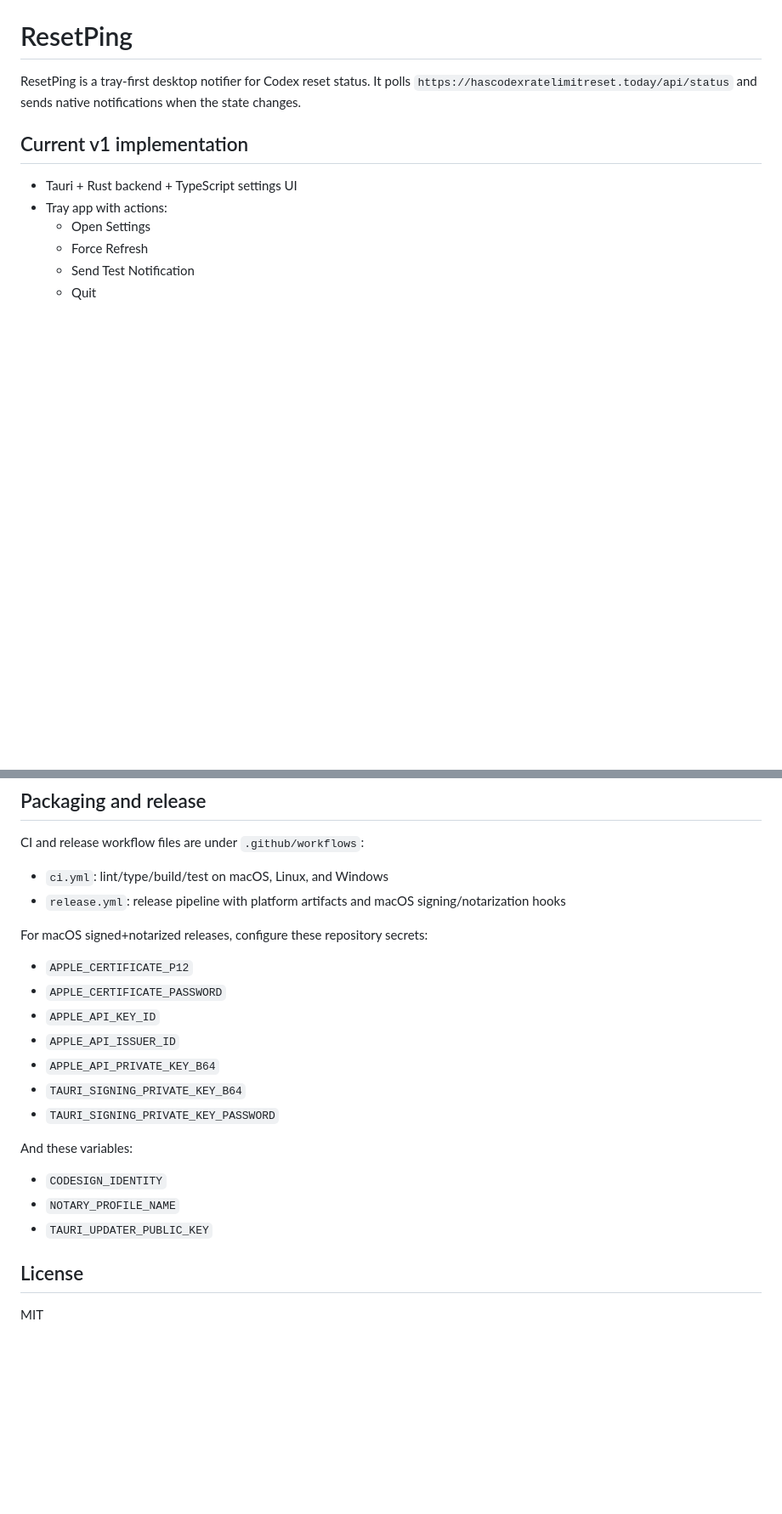
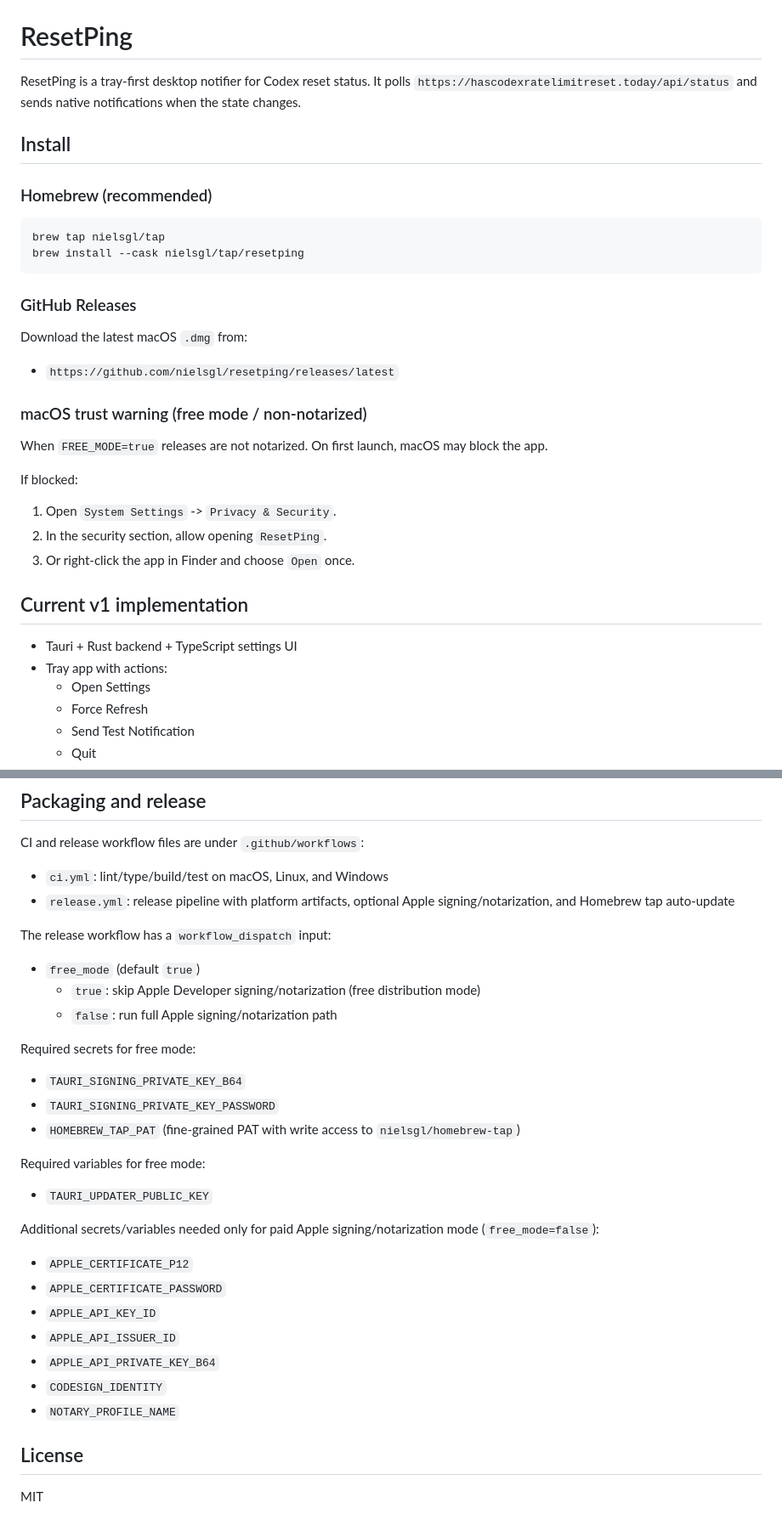
Before and after one commit to nielsgl/resetping, a Markdown page: README.md, 2 parts joined by grey strips. Shown at 85% size. Rendered like a GitHub page; blank space fills up the shorter version.

Commit message:
📝 docs(release): document free distribution and homebrew setup

````diff
--- a/README.md
+++ b/README.md
@@ -1,6 +1,30 @@
 # ResetPing
 
 ResetPing is a tray-first desktop notifier for Codex reset status. It polls `https://hascodexratelimitreset.today/api/status` and sends native notifications when the state changes.
+
+## Install
+
+### Homebrew (recommended)
+
+```bash
+brew tap nielsgl/tap
+brew install --cask nielsgl/tap/resetping
+```
+
+### GitHub Releases
+
+Download the latest macOS `.dmg` from:
+
+- `https://github.com/nielsgl/resetping/releases/latest`
+
+### macOS trust warning (free mode / non-notarized)
+
+When `FREE_MODE=true` releases are not notarized. On first launch, macOS may block the app.
+
+If blocked:
+1. Open `System Settings` -> `Privacy & Security`.
+2. In the security section, allow opening `ResetPing`.
+3. Or right-click the app in Finder and choose `Open` once.
 
 ## Current v1 implementation
 
@@ -210,23 +234,33 @@ See telemetry/data constraints in:
 CI and release workflow files are under `.github/workflows`:
 
 - `ci.yml`: lint/type/build/test on macOS, Linux, and Windows
-- `release.yml`: release pipeline with platform artifacts and macOS signing/notarization hooks
+- `release.yml`: release pipeline with platform artifacts, optional Apple signing/notarization, and Homebrew tap auto-update
 
-For macOS signed+notarized releases, configure these repository secrets:
+The release workflow has a `workflow_dispatch` input:
+
+- `free_mode` (default `true`)
+  - `true`: skip Apple Developer signing/notarization (free distribution mode)
+  - `false`: run full Apple signing/notarization path
+
+Required secrets for free mode:
+
+- `TAURI_SIGNING_PRIVATE_KEY_B64`
+- `TAURI_SIGNING_PRIVATE_KEY_PASSWORD`
+- `HOMEBREW_TAP_PAT` (fine-grained PAT with write access to `nielsgl/homebrew-tap`)
+
+Required variables for free mode:
+
+- `TAURI_UPDATER_PUBLIC_KEY`
+
+Additional secrets/variables needed only for paid Apple signing/notarization mode (`free_mode=false`):
 
 - `APPLE_CERTIFICATE_P12`
 - `APPLE_CERTIFICATE_PASSWORD`
 - `APPLE_API_KEY_ID`
 - `APPLE_API_ISSUER_ID`
 - `APPLE_API_PRIVATE_KEY_B64`
-- `TAURI_SIGNING_PRIVATE_KEY_B64`
-- `TAURI_SIGNING_PRIVATE_KEY_PASSWORD`
-
-And these variables:
-
 - `CODESIGN_IDENTITY`
 - `NOTARY_PROFILE_NAME`
-- `TAURI_UPDATER_PUBLIC_KEY`
 
 ## License
 
````
Also changed, not shown: PLAN.md (+10 -5 lines).
